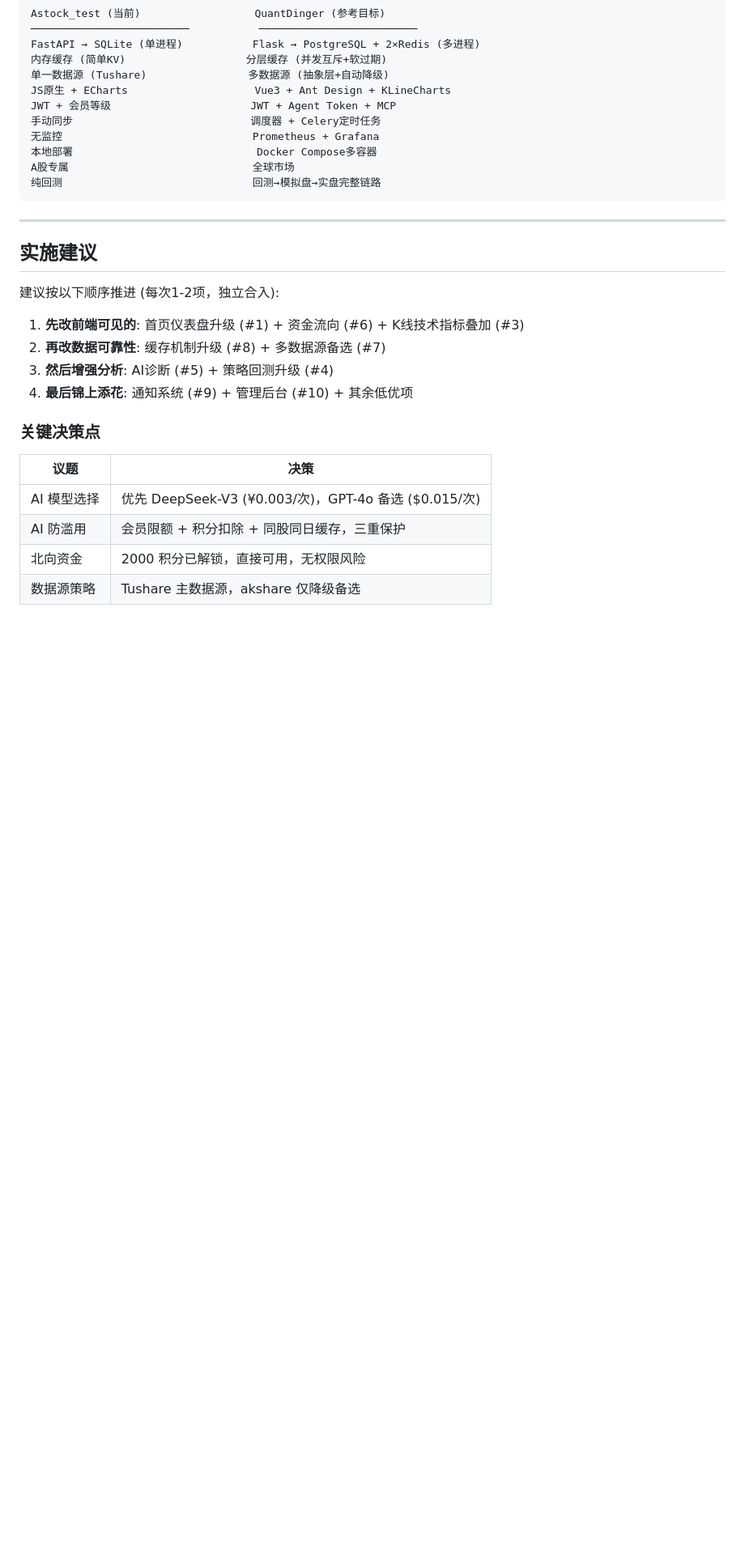
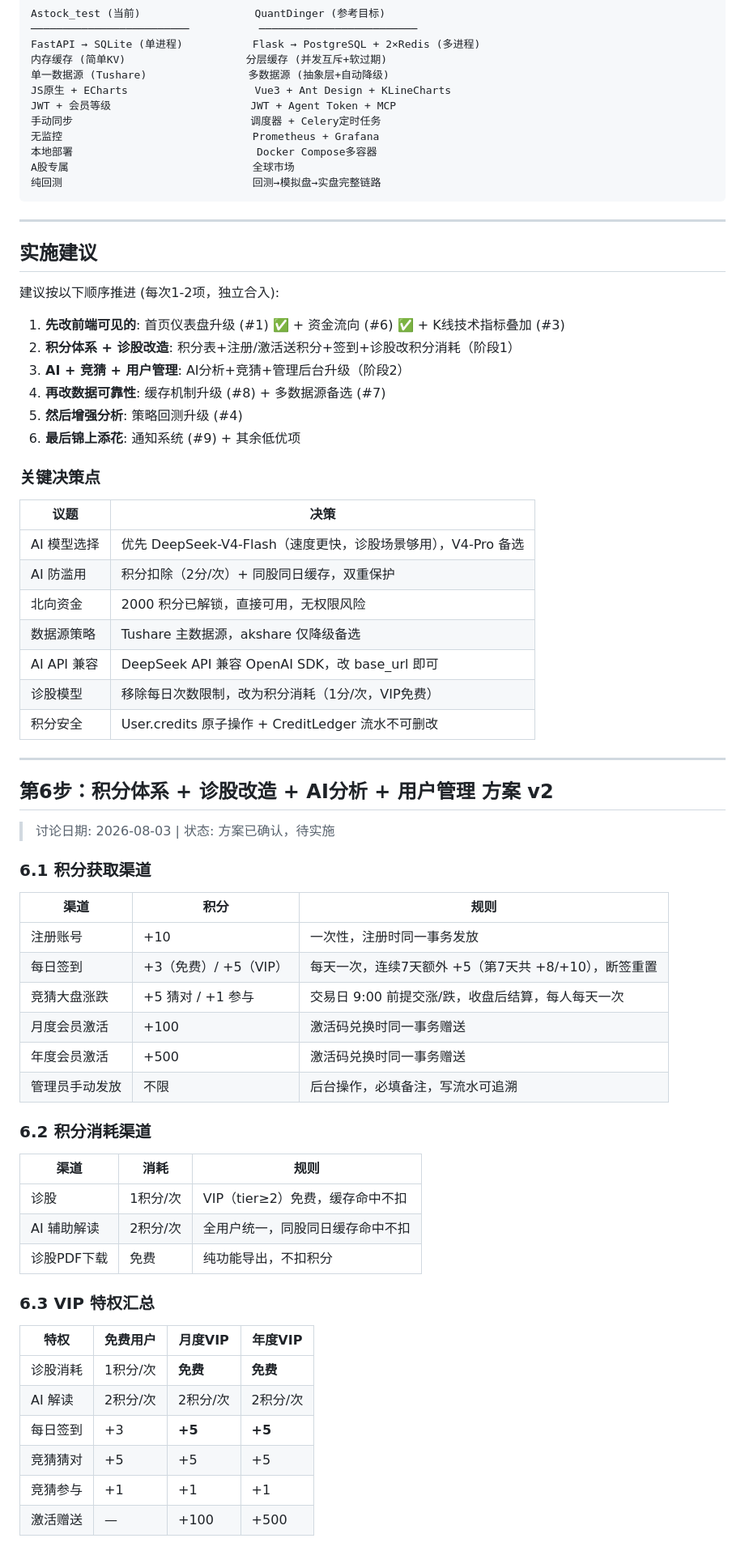
Before and after one commit to michael6472157968-art/Astock_test, a Markdown page: docs/optimization-plan.md, the part around one of its changes. Shown at 81% size. Rendered like a GitHub page; blank space fills up the shorter version.

Commit message:
docs: 更新优化清单 — 积分体系+AI分析+用户管理方案v2，调整实施顺序

```diff
--- a/docs/optimization-plan.md
+++ b/docs/optimization-plan.md
@@ -436,16 +436,58 @@ A股专属                             全球市场
 
 建议按以下顺序推进 (每次1-2项，独立合入):
 
-1. **先改前端可见的**: 首页仪表盘升级 (#1) + 资金流向 (#6) + K线技术指标叠加 (#3)
-2. **再改数据可靠性**: 缓存机制升级 (#8) + 多数据源备选 (#7)
-3. **然后增强分析**: AI诊断 (#5) + 策略回测升级 (#4)
-4. **最后锦上添花**: 通知系统 (#9) + 管理后台 (#10) + 其余低优项
+1. **先改前端可见的**: 首页仪表盘升级 (#1) ✅ + 资金流向 (#6) ✅ + K线技术指标叠加 (#3)
+2. **积分体系 + 诊股改造**: 积分表+注册/激活送积分+签到+诊股改积分消耗（阶段1）
+3. **AI + 竞猜 + 用户管理**: AI分析+竞猜+管理后台升级（阶段2）
+4. **再改数据可靠性**: 缓存机制升级 (#8) + 多数据源备选 (#7)
+5. **然后增强分析**: 策略回测升级 (#4)
+6. **最后锦上添花**: 通知系统 (#9) + 其余低优项
 
 ### 关键决策点
 
 | 议题 | 决策 |
 |------|------|
-| AI 模型选择 | 优先 DeepSeek-V3 (¥0.003/次)，GPT-4o 备选 ($0.015/次) |
-| AI 防滥用 | 会员限额 + 积分扣除 + 同股同日缓存，三重保护 |
+| AI 模型选择 | 优先 DeepSeek-V4-Flash（速度更快，诊股场景够用），V4-Pro 备选 |
+| AI 防滥用 | 积分扣除（2分/次）+ 同股同日缓存，双重保护 |
 | 北向资金 | 2000 积分已解锁，直接可用，无权限风险 |
 | 数据源策略 | Tushare 主数据源，akshare 仅降级备选 |
+| AI API 兼容 | DeepSeek API 兼容 OpenAI SDK，改 base_url 即可 |
+| 诊股模型 | 移除每日次数限制，改为积分消耗（1分/次，VIP免费） |
+| 积分安全 | User.credits 原子操作 + CreditLedger 流水不可删改 |
+
+---
+
+## 第6步：积分体系 + 诊股改造 + AI分析 + 用户管理 方案 v2
+
+> 讨论日期: 2026-08-03 | 状态: 方案已确认，待实施
+
+### 6.1 积分获取渠道
+
+| 渠道 | 积分 | 规则 |
+|------|------|------|
+| 注册账号 | +10 | 一次性，注册时同一事务发放 |
+| 每日签到 | +3（免费）/ +5（VIP） | 每天一次，连续7天额外 +5（第7天共 +8/+10），断签重置 |
+| 竞猜大盘涨跌 | +5 猜对 / +1 参与 | 交易日 9:00 前提交涨/跌，收盘后结算，每人每天一次 |
+| 月度会员激活 | +100 | 激活码兑换时同一事务赠送 |
+| 年度会员激活 | +500 | 激活码兑换时同一事务赠送 |
+| 管理员手动发放 | 不限 | 后台操作，必填备注，写流水可追溯 |
+
+### 6.2 积分消耗渠道
+
+| 渠道 | 消耗 | 规则 |
+|------|------|------|
+| 诊股 | 1积分/次 | VIP（tier≥2）免费，缓存命中不扣 |
+| AI 辅助解读 | 2积分/次 | 全用户统一，同股同日缓存命中不扣 |
+| 诊股PDF下载 | 免费 | 纯功能导出，不扣积分 |
+
+### 6.3 VIP 特权汇总
+
+| 特权 | 免费用户 | 月度VIP | 年度VIP |
+|------|---------|---------|---------|
+| 诊股消耗 | 1积分/次 | **免费** | **免费** |
+| AI 解读 | 2积分/次 | 2积分/次 | 2积分/次 |
+| 每日签到 | +3 | **+5** | **+5** |
+| 竞猜猜对 | +5 | +5 | +5 |
+| 竞猜参与 | +1 | +1 | +1 |
+| 激活赠送 | — | +100 | +500 |
+
```
Also changed, not shown: other parts of docs/optimization-plan.md (+81 -0 lines).
